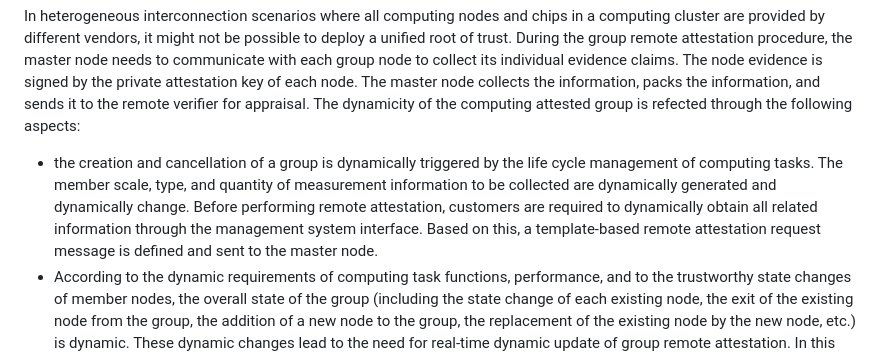
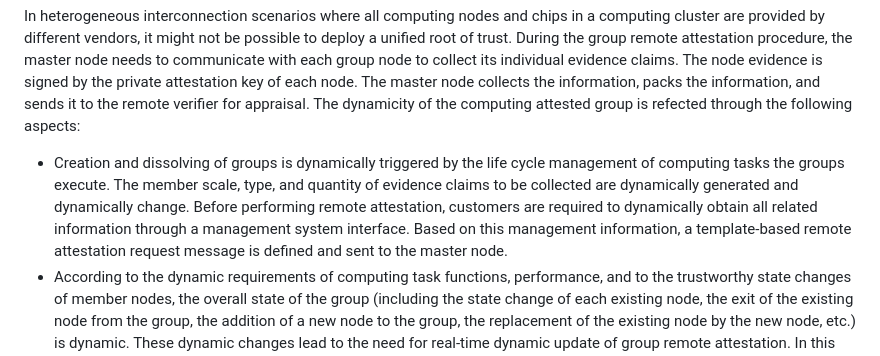
Before and after one commit to ietf-rats/draft-labiod-rats-attester-groups, a Markdown page: draft-labiod-rats-attester-groups.md, the part around the change. Rendered like a GitHub page.

```diff
--- a/draft-labiod-rats-attester-groups.md
+++ b/draft-labiod-rats-attester-groups.md
@@ -157,7 +157,7 @@ When all computing nodes/chips in a computing attester group are provided by the
 
 In heterogeneous interconnection scenarios where all computing nodes and chips in a computing cluster are provided by different vendors, it might not be possible to deploy a unified root of trust. During the group remote attestation procedure, the master node needs to communicate with each group node to collect its individual evidence claims. The node evidence is signed by the private attestation key of each node. The master node collects the information, packs the information, and sends it to the remote verifier for appraisal.
 The dynamicity of the computing attested group is refected through the following aspects:
--	the creation and cancellation of a group is dynamically triggered by the life cycle management of computing tasks. The member scale, type, and quantity of measurement information to be collected are dynamically generated and dynamically change. Before performing remote attestation, customers are required to dynamically obtain all related information through the management system interface. Based on this, a template-based remote attestation request message is defined and sent to the master node.
+-	Creation and dissolving of groups is dynamically triggered by the life cycle management of computing tasks the groups execute. The member scale, type, and quantity of evidence claims to be collected are dynamically generated and dynamically change. Before performing remote attestation, customers are required to dynamically obtain all related information through a management system interface. Based on this management information, a template-based remote attestation request message is defined and sent to the master node.
 -	According to the dynamic requirements of computing task functions, performance, and to the trustworthy state changes of member nodes, the overall state of the group (including the state change of each existing node, the exit of the existing node from the group, the addition of a new node to the group, the replacement of the existing node by the new node, etc.) is dynamic. These dynamic changes lead to the need for real-time dynamic update of group remote attestation. In this case, incremental update should be supported. That is, updating the measurement value of a single node does not cause the measurement of all or other nodes to be recollected and calculated, resulting in the increased communication and computing load. Especially when the group size is large, these unnecessary load needs to be optimized.
 In the process of group remote attestation, the client can not only integrate the communication key negotiation with the master node, but also support the communication key negotiation with other nodes in the group. Therefore, the key negotiation material is required to be generated by the client and different nodes separately. In addition, the exchange is completed in the request message and result return message of the remote attestation, and the exchange is transmitted to the two ends of each communication session, so that the client and each group node that need to communicate can calculate the session key for mutual communication, so as to implement the subsequent establishment of the security channel.
 
```
